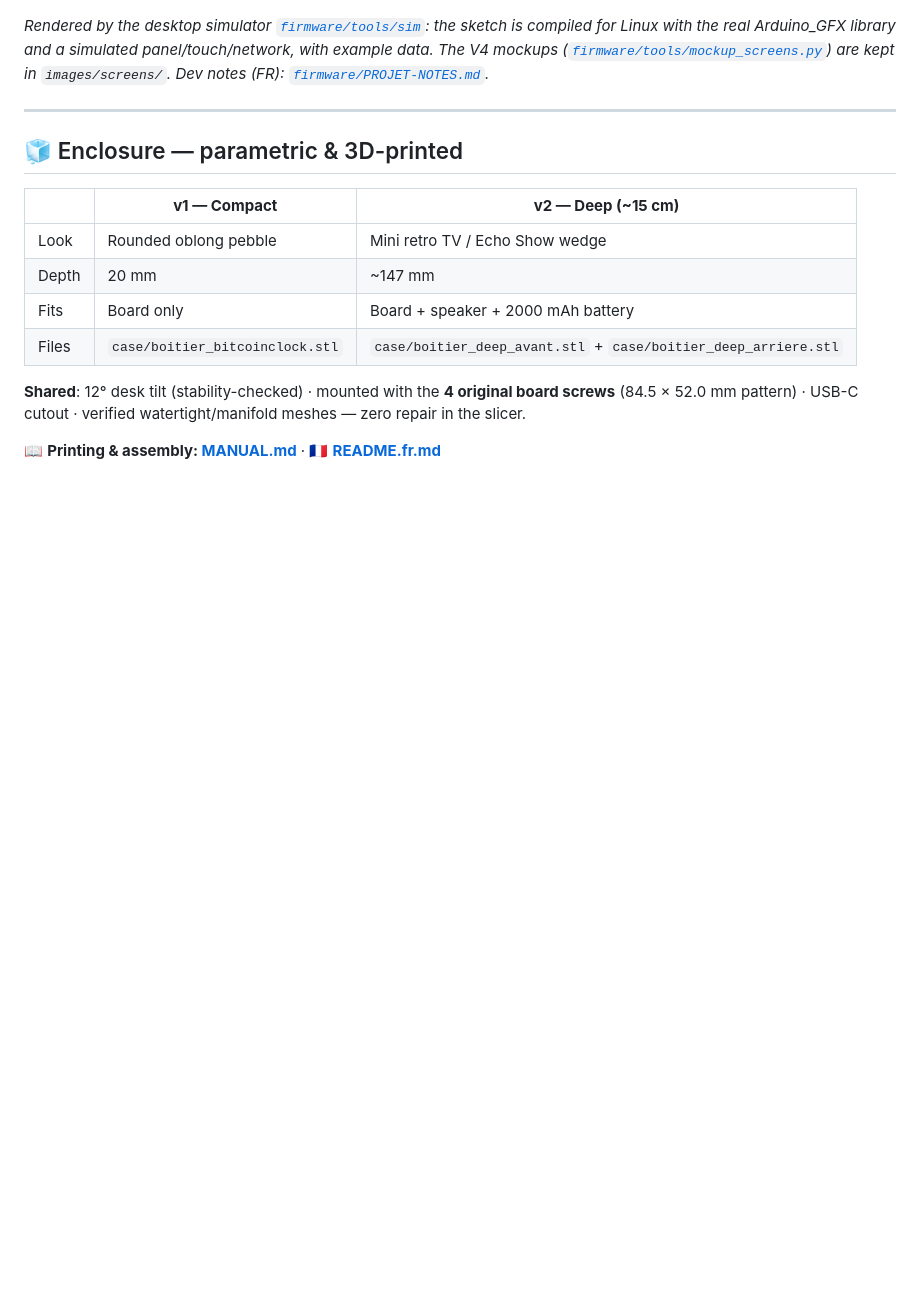
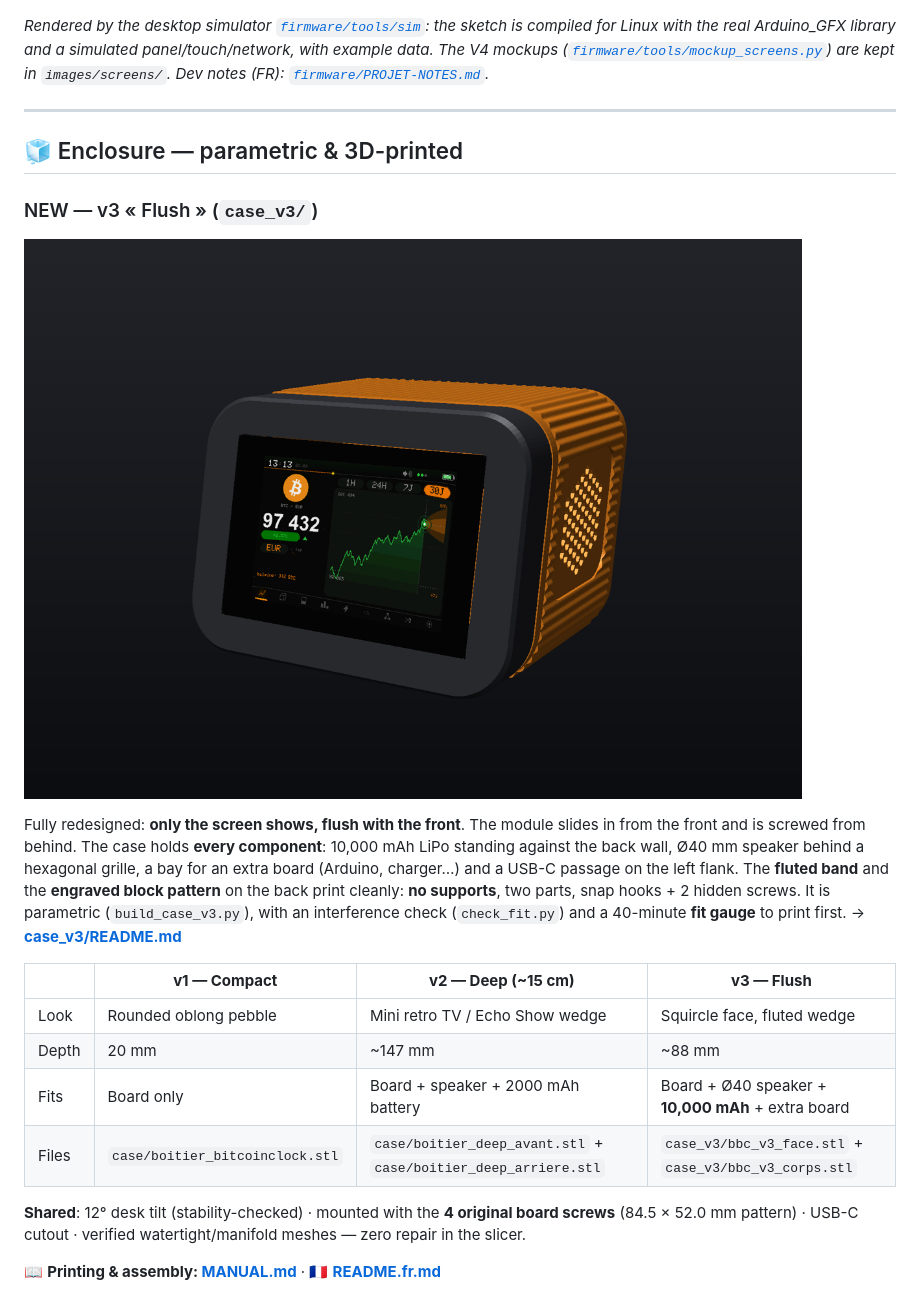
Before and after one commit to Silexperience210/bitcoin-block-clock, a Markdown page: README.md, the part around the change. Drawn GitHub-style; pictures changed too: case_v3/images/v3_avant.png (added); blank space fills up the shorter version.

```diff
--- a/README.md
+++ b/README.md
@@ -142,12 +142,27 @@ kept in `images/screens/`.*
 
 ## 🧊 Enclosure — parametric & 3D-printed
 
-| | **v1 — Compact** | **v2 — Deep (~15 cm)** |
-|---|---|---|
-| Look | Rounded oblong pebble | Mini retro TV / Echo Show wedge |
-| Depth | 20 mm | ~147 mm |
-| Fits | Board only | Board + speaker + 2000 mAh battery |
-| Files | `case/boitier_bitcoinclock.stl` | `case/boitier_deep_avant.stl` + `case/boitier_deep_arriere.stl` |
+### NEW — v3 « Flush » (`case_v3/`)
+
+![case v3](case_v3/images/v3_avant.png)
+
+Fully redesigned: **only the screen shows, flush with the front**. The
+module slides in from the front and is screwed from behind. The case holds
+**every component**: 10,000 mAh LiPo standing against the back wall, Ø40 mm
+speaker behind a hexagonal grille, a bay for an extra board (Arduino,
+charger…) and a USB-C passage on the left flank. The **fluted band** and the
+**engraved block pattern** on the back print cleanly: **no supports**, two
+parts, snap hooks + 2 hidden screws. It is parametric (`build_case_v3.py`),
+with an interference check (`check_fit.py`) and a 40-minute **fit gauge**
+to print first.
+→ **[case_v3/README.md](case_v3/README.md)**
+
+| | **v1 — Compact** | **v2 — Deep (~15 cm)** | **v3 — Flush** |
+|---|---|---|---|
+| Look | Rounded oblong pebble | Mini retro TV / Echo Show wedge | Squircle face, fluted wedge |
+| Depth | 20 mm | ~147 mm | ~88 mm |
+| Fits | Board only | Board + speaker + 2000 mAh battery | Board + Ø40 speaker + **10,000 mAh** + extra board |
+| Files | `case/boitier_bitcoinclock.stl` | `case/boitier_deep_avant.stl` + `case/boitier_deep_arriere.stl` | `case_v3/bbc_v3_face.stl` + `case_v3/bbc_v3_corps.stl` |
 
 **Shared**: 12° desk tilt (stability-checked) · mounted with the **4 original
 board screws** (84.5 × 52.0 mm pattern) · USB-C cutout · verified
```
Also changed, not shown: README.fr.md (+7 -0 lines), case_v3/README.md (added, +68 -0 lines), case_v3/images/v3_arriere.png (added), case_v3/images/v3_coupe_composants.png (added), case_v3/images/v3_flanc_haut-parleur.png (added), case_v3/images/v3_plateau_impression.png (added), 7 other files.
